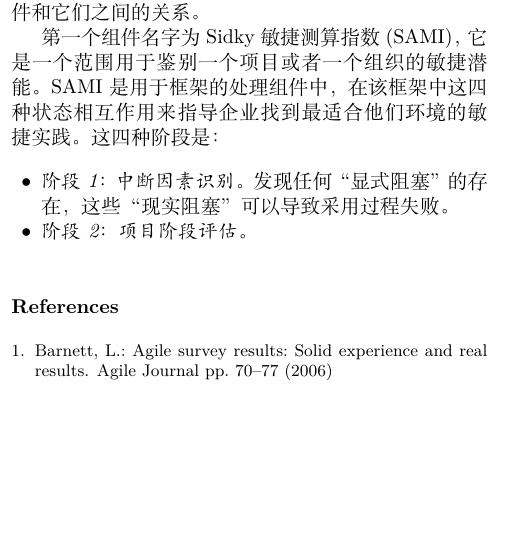
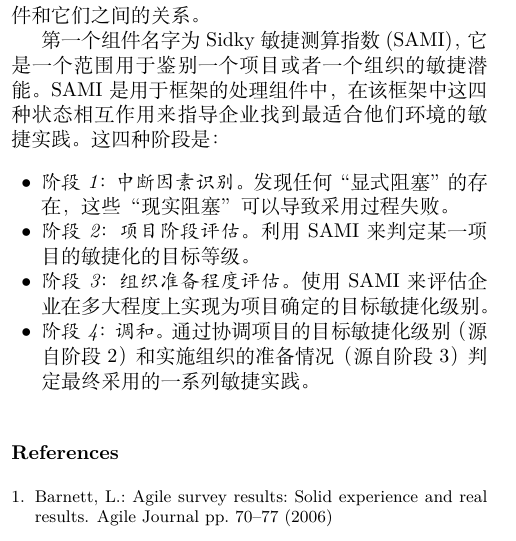
Before and after one commit to justxuewei/A-disciplined-approach-to-adopting-agile-practices-the-agile-adoption-framework, a LaTeX paper (main.tex): part of one column of page 1 of 2, cut so that both start at the same text, the shorter picture padded with empty space. Compiled offline with XeLaTeX.

Commit message:
Jan 25, 2019

```diff
--- a/main.tex
+++ b/main.tex
@@ -48,7 +48,9 @@
 
 \begin{itemize}
     \item[$\bullet$] \textit{阶段1：中断因素识别。}发现任何“显式阻塞”的存在，这些“现实阻塞”可以导致采用过程失败。
-    \item[$\bullet$] \textit{阶段2：项目阶段评估。}
+    \item[$\bullet$] \textit{阶段2：项目阶段评估。}利用SAMI来判定某一项目的敏捷化的目标等级。
+    \item[$\bullet$] \textit{阶段3：组织准备程度评估。}使用SAMI来评估企业在多大程度上实现为项目确定的目标敏捷化级别。
+    \item[$\bullet$] \textit{阶段4：调和。}通过协调项目的目标敏捷化级别（源自阶段2）和实施组织的准备情况（源自阶段3）判定最终采用的一系列敏捷实践。
 \end{itemize}
 
 \bibliographystyle{spmpsci}
```
